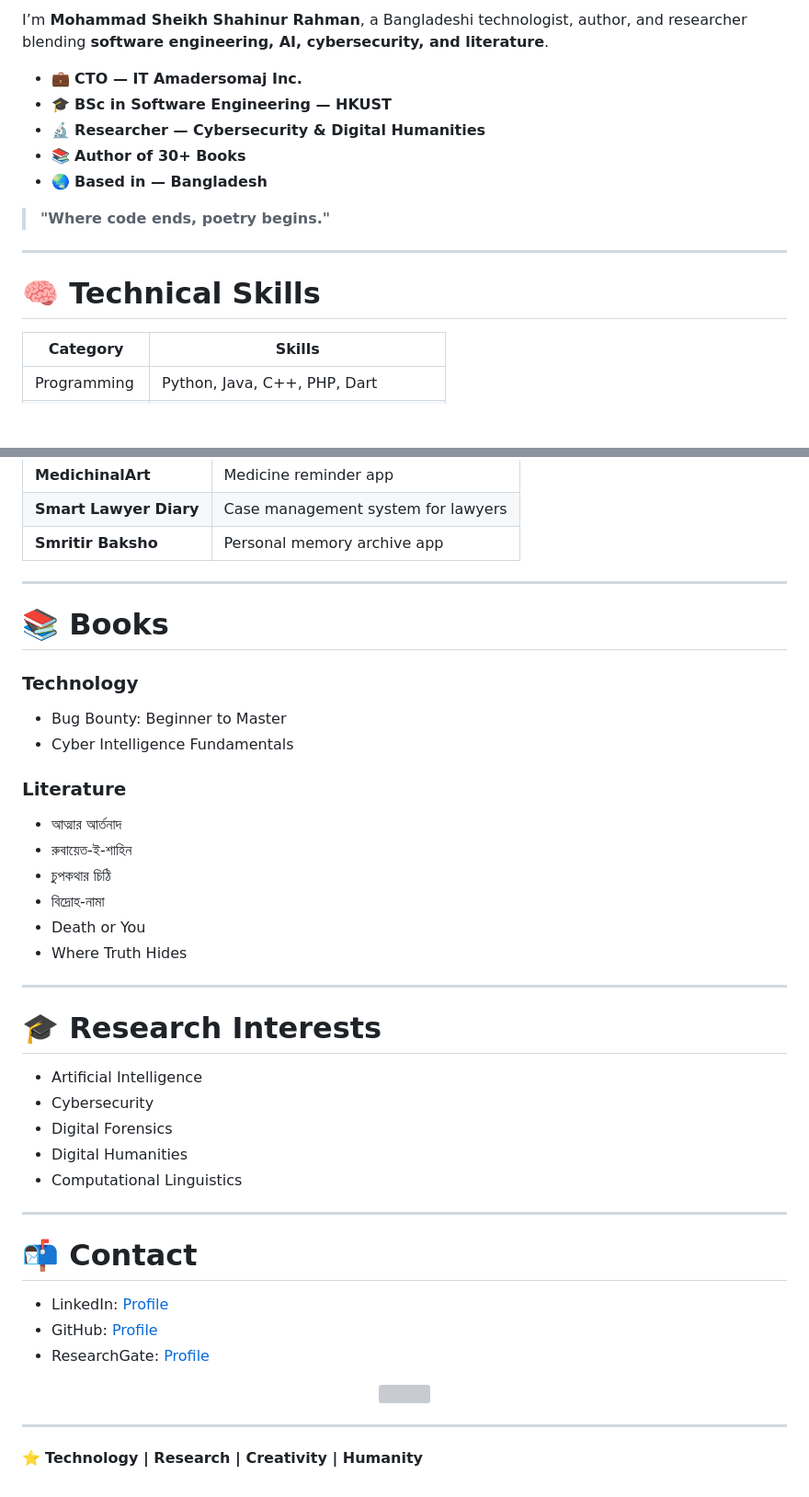
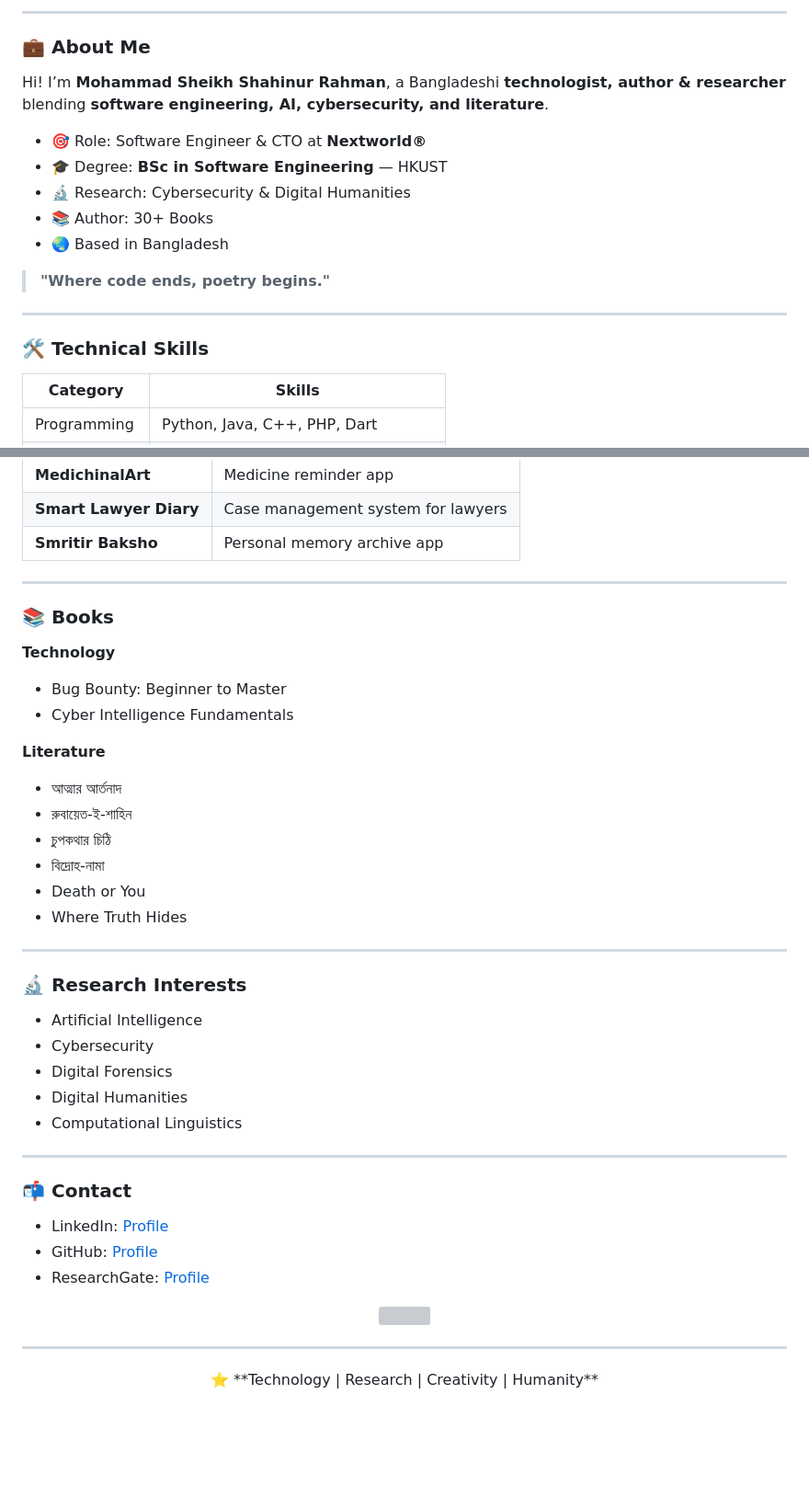
Before and after one commit to mohammad-sheikh-shahinur-rahman/Mohammad-Sheikh-Shahinur-Rahman, a Markdown page: README.md, 2 parts joined by grey strips. Shown at 92% size. Drawn GitHub-style; blank space fills up the shorter version; grey boxes are pictures that could not be loaded.

```diff
--- a/README.md
+++ b/README.md
@@ -17,17 +24,22 @@
 
-I’m **Mohammad Sheikh Shahinur Rahman**, a Bangladeshi technologist, author, and researcher blending **software engineering, AI, cybersecurity, and literature**.
+---
 
-- 💼 **CTO — IT Amadersomaj Inc.**
-- 🎓 **BSc in Software Engineering — HKUST**
-- 🔬 **Researcher — Cybersecurity & Digital Humanities**
-- 📚 **Author of 30+ Books**
-- 🌏 **Based in — Bangladesh**
+<a name="about"></a>
+### 💼 About Me
+Hi! I’m **Mohammad Sheikh Shahinur Rahman**, a Bangladeshi **technologist, author & researcher** blending **software engineering, AI, cybersecurity, and literature**.
+
+- 🎯 Role: Software Engineer & CTO at **Nextworld®**
+- 🎓 Degree: **BSc in Software Engineering** — HKUST
+- 🔬 Research: Cybersecurity & Digital Humanities
+- 📚 Author: 30+ Books
+- 🌏 Based in Bangladesh
 
 > **"Where code ends, poetry begins."**
 
 ---
 
-# 🧠 Technical Skills
+<a name="skills"></a>
+### 🛠 Technical Skills
 
 | Category | Skills |
 |----------|--------|
@@ -108,13 +71,14 @@ I’m **Mohammad Sheikh Shahinur Rahman**, a Bangladeshi technologist, author, a
 
 ---
 
-# 📚 Books
+<a name="books"></a>
+### 📚 Books
 
-### Technology
+**Technology**
 - Bug Bounty: Beginner to Master
 - Cyber Intelligence Fundamentals
 
-### Literature
+**Literature**
 - আত্মার আর্তনাদ
 - রুবায়েত-ই-শাহিন
 - চুপকথার চিঠি
@@ -124,7 +88,8 @@ I’m **Mohammad Sheikh Shahinur Rahman**, a Bangladeshi technologist, author, a
 
 ---
 
-# 🎓 Research Interests
+<a name="research"></a>
+### 🔬 Research Interests
 
 - Artificial Intelligence
 - Cybersecurity
@@ -134,14 +99,15 @@ I’m **Mohammad Sheikh Shahinur Rahman**, a Bangladeshi technologist, author, a
 
 ---
 
-# 📬 Contact
+<a name="contact"></a>
+### 📬 Contact
 
 - LinkedIn: [Profile](https://linkedin.com/in/mohammad-sheikh-shahinur-rahman)
 - GitHub: [Profile](https://github.com/mohammad-sheikh-shahinur-rahman)
 - ResearchGate: [Profile](https://researchgate.net/profile/Mohammad-Sheikh-Shahinur-Rahman)
 
 <p align="center">
-<img src="https://komarev.com/ghpvc/?username=mohammad-sheikh-shahinur-rahman&style=for-the-badge&color=blue"/>
+  <img src="https://komarev.com/ghpvc/?username=mohammad-sheikh-shahinur-rahman&style=for-the-badge&color=blue"/>
 </p>
 
 ---
```
Also changed, not shown: other parts of README.md (+20 -60 lines).
